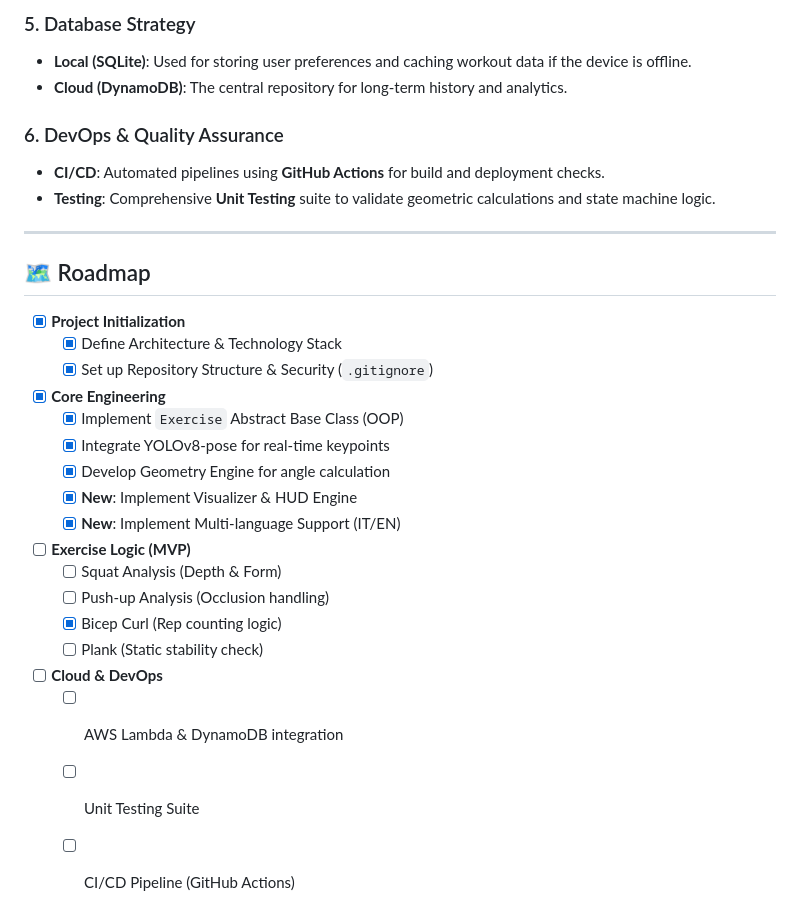
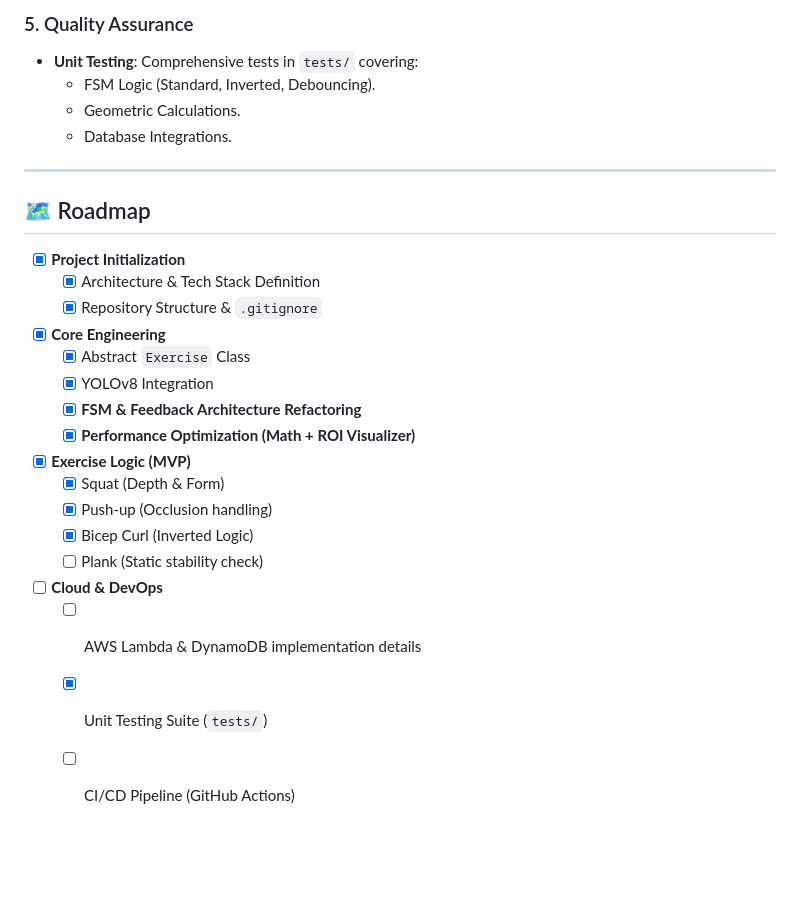
Before and after one commit to SimoneAndreaCilia/Virtual-AI-Spotter, a Markdown page: README.md, the part around one of its changes. Rendered like a GitHub page; blank space fills up the shorter version.

```diff
--- a/README.md
+++ b/README.md
@@ -72,31 +70,28 @@ The system employs a hybrid approach to balance latency and data persistence:
 
-### 5. Database Strategy
-*   **Local (SQLite)**: Used for storing user preferences and caching workout data if the device is offline.
-*   **Cloud (DynamoDB)**: The central repository for long-term history and analytics.
-
-### 6. DevOps & Quality Assurance
-*   **CI/CD**: Automated pipelines using **GitHub Actions** for build and deployment checks.
-*   **Testing**: Comprehensive **Unit Testing** suite to validate geometric calculations and state machine logic.
+### 5. Quality Assurance
+*   **Unit Testing**: Comprehensive tests in `tests/` covering:
+    *   FSM Logic (Standard, Inverted, Debouncing).
+    *   Geometric Calculations.
+    *   Database Integrations.
 
 ---
 
 ## 🗺️ Roadmap
 
 - [x] **Project Initialization**
-    - [x] Define Architecture & Technology Stack
-    - [x] Set up Repository Structure & Security (`.gitignore`)
+    - [x] Architecture & Tech Stack Definition
+    - [x] Repository Structure & `.gitignore`
 - [x] **Core Engineering**
-    - [x] Implement `Exercise` Abstract Base Class (OOP)
-    - [x] Integrate YOLOv8-pose for real-time keypoints
-    - [x] Develop Geometry Engine for angle calculation
-    - [x] **New**: Implement Visualizer & HUD Engine
-    - [x] **New**: Implement Multi-language Support (IT/EN)
-- [ ] **Exercise Logic (MVP)**
-    - [ ] Squat Analysis (Depth & Form)
-    - [ ] Push-up Analysis (Occlusion handling)
-    - [x] Bicep Curl (Rep counting logic)
+    - [x] Abstract `Exercise` Class
+    - [x] YOLOv8 Integration
+    - [x] **FSM & Feedback Architecture Refactoring**
+    - [x] **Performance Optimization (Math + ROI Visualizer)**
+- [x] **Exercise Logic (MVP)**
+    - [x] Squat (Depth & Form)
+    - [x] Push-up (Occlusion handling)
+    - [x] Bicep Curl (Inverted Logic)
     - [ ] Plank (Static stability check)
 - [ ] **Cloud & DevOps**
-    - [ ] AWS Lambda & DynamoDB integration
-    - [ ] Unit Testing Suite
+    - [ ] AWS Lambda & DynamoDB implementation details
+    - [x] Unit Testing Suite (`tests/`)
     - [ ] CI/CD Pipeline (GitHub Actions)
```
Also changed, not shown: other parts of README.md (+25 -27 lines).
